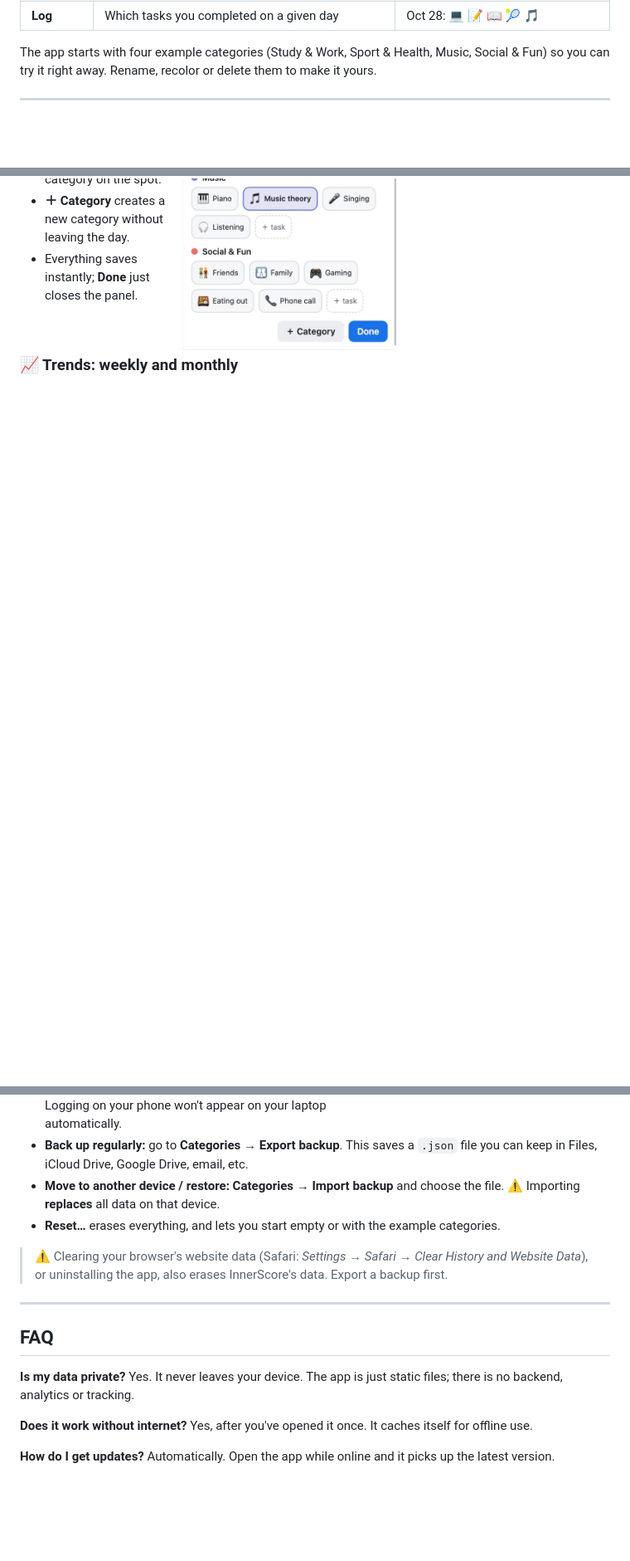
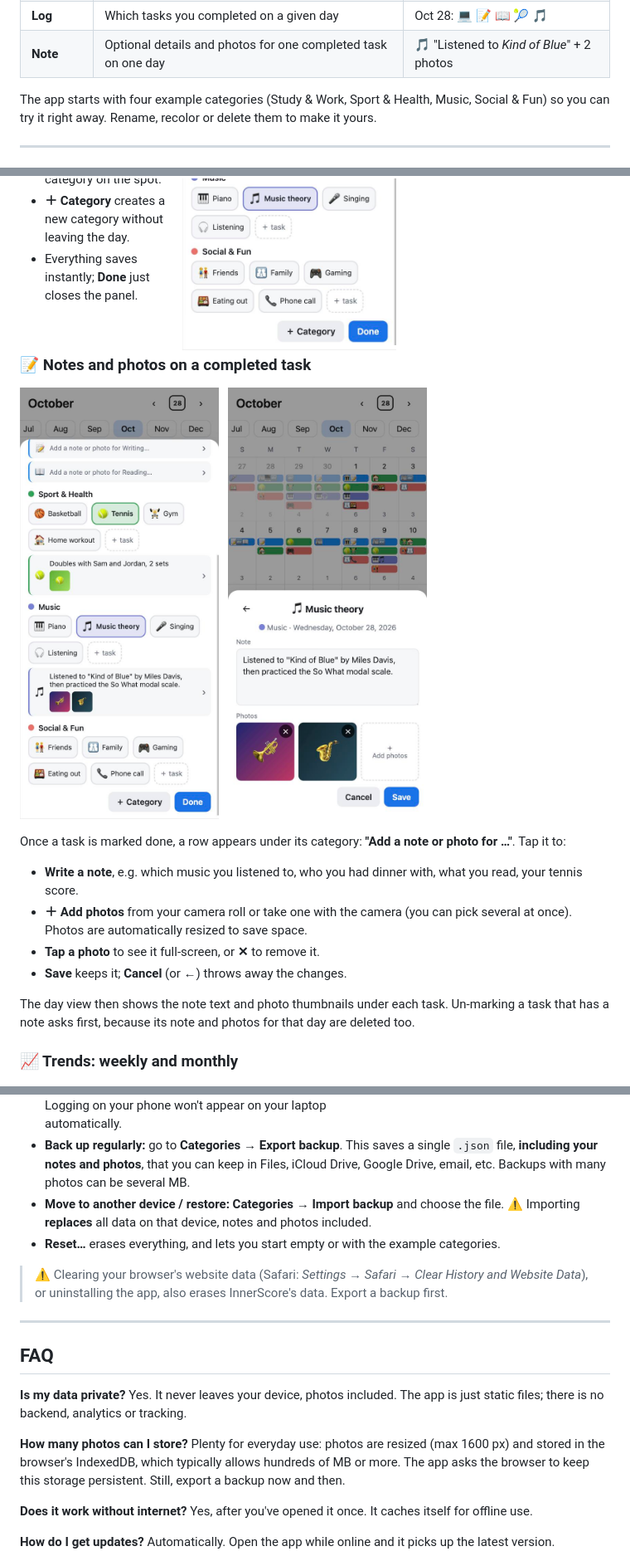
Before and after one commit to hanlinl2022-ops/innerscore, a Markdown page: README.md, 3 parts joined by grey strips. Shown at 83% size. Rendered like a GitHub page; pictures changed too: docs/screenshots/note-editor.jpg (added), docs/screenshots/notes-day.jpg (added); blank space fills up the shorter version.

```diff
--- a/README.md
+++ b/README.md
@@ -49,6 +50,7 @@ flowchart LR
 | **Category** | A color-coded group of tasks | 🟦 Study & Work, 🟩 Sport & Health |
 | **Task** | One emoji (plus an optional name) inside a category | 🎹 Piano, 📞 Phone call |
 | **Log** | Which tasks you completed on a given day | Oct 28: 💻 📝 📖 🎾 🎵 |
+| **Note** | Optional details and photos for one completed task on one day | 🎵 "Listened to *Kind of Blue*" + 2 photos |
 
 The app starts with four example categories (Study & Work, Sport & Health, Music, Social & Fun) so you can try it right away. Rename, recolor or delete them to make it yours.
 
@@ -148,6 +151,23 @@ The app has three tabs at the bottom: **Calendar**, **Trends** and **Categories*
 
 <br clear="right">
 
+### 📝 Notes and photos on a completed task
+
+<p>
+  <img src="docs/screenshots/notes-day.jpg" width="240" alt="Completed tasks with notes and photo thumbnails">
+  &nbsp;
+  <img src="docs/screenshots/note-editor.jpg" width="240" alt="Note editor with text and photos">
+</p>
+
+Once a task is marked done, a row appears under its category: **"Add a note or photo for …"**. Tap it to:
+
+- **Write a note**, e.g. which music you listened to, who you had dinner with, what you read, your tennis score.
+- **＋ Add photos** from your camera roll or take one with the camera (you can pick several at once). Photos are automatically resized to save space.
+- **Tap a photo** to see it full-screen, or **✕** to remove it.
+- **Save** keeps it; **Cancel** (or ←) throws away the changes.
+
+The day view then shows the note text and photo thumbnails under each task. Un-marking a task that has a note asks first, because its note and photos for that day are deleted too.
+
 ### 📈 Trends: weekly and monthly
 
 <p>
@@ -197,8 +219,8 @@ flowchart LR
 
 - **Everything is stored locally** in your browser on that device. Nothing is uploaded; there is no server or account.
 - Each device, and each browser on it, has **its own separate copy**. Logging on your phone won't appear on your laptop automatically.
-- **Back up regularly:** go to **Categories → Export backup**. This saves a `.json` file you can keep in Files, iCloud Drive, Google Drive, email, etc.
-- **Move to another device / restore:** **Categories → Import backup** and choose the file. ⚠️ Importing **replaces** all data on that device.
+- **Back up regularly:** go to **Categories → Export backup**. This saves a single `.json` file, **including your notes and photos**, that you can keep in Files, iCloud Drive, Google Drive, email, etc. Backups with many photos can be several MB.
+- **Move to another device / restore:** **Categories → Import backup** and choose the file. ⚠️ Importing **replaces** all data on that device, notes and photos included.
 - **Reset…** erases everything, and lets you start empty or with the example categories.
 
 > ⚠️ Clearing your browser's website data (Safari: *Settings → Safari → Clear History and Website Data*), or uninstalling the app, also erases InnerScore's data. Export a backup first.
@@ -208,7 +230,10 @@ flowchart LR
 ## FAQ
 
 **Is my data private?**
-Yes. It never leaves your device. The app is just static files; there is no backend, analytics or tracking.
+Yes. It never leaves your device, photos included. The app is just static files; there is no backend, analytics or tracking.
+
+**How many photos can I store?**
+Plenty for everyday use: photos are resized (max 1600 px) and stored in the browser's IndexedDB, which typically allows hundreds of MB or more. The app asks the browser to keep this storage persistent. Still, export a backup now and then.
 
 **Does it work without internet?**
 Yes, after you've opened it once. It caches itself for offline use.
```
Also changed, not shown: other parts of README.md (+19 -11 lines), docs/screenshots/trends-year.jpg (added), 9 other files.
